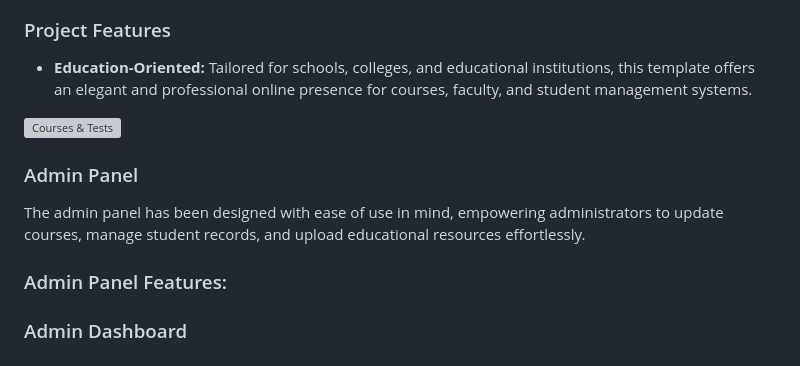
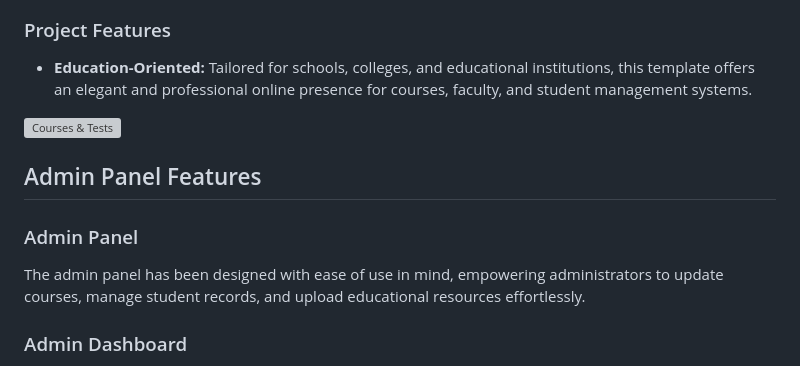
Before and after one commit to Iqbolshoh/php-education-management, a Markdown page: README.md, the part around the change. GitHub-like rendering; grey boxes are pictures that could not be loaded.

```diff
--- a/README.md
+++ b/README.md
@@ -10,11 +10,11 @@ The `letter_edu` project offers a comprehensive and adaptable platform designed
 
 ![Courses & Tests](https://github.com/Iqbolshoh/letter-edu/blob/main/images/banner-2.png)
 
+## Admin Panel Features
+
 ### Admin Panel
 
 The admin panel has been designed with ease of use in mind, empowering administrators to update courses, manage student records, and upload educational resources effortlessly.
-
-### Admin Panel Features:
 
 ### Admin Dashboard
   The Admin Dashboard gives a quick overview of the platform, displaying essential information about courses, students, and recent activities. This allows administrators to stay informed and manage the platform effectively.
```
